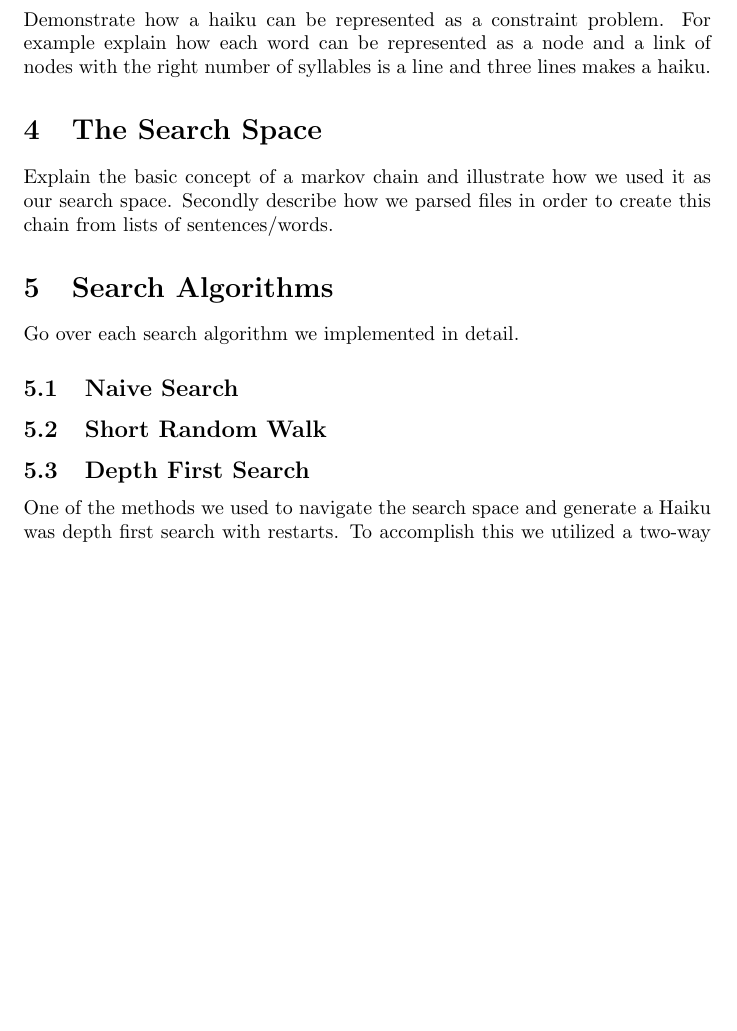
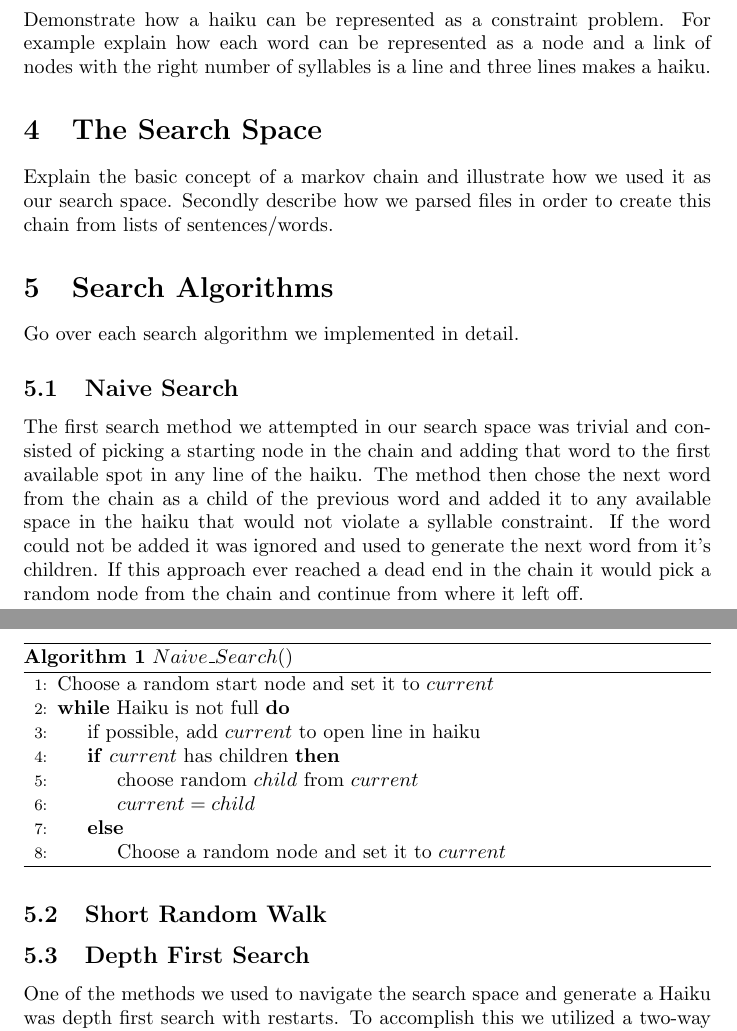
Before and after one commit to MaxMagnuson/HaikuGenerator, a LaTeX paper (doc/ProjectWriteup.tex): part of page 2 of 4 before the commit and two parts of pages 2 and 3 of 5 after it, the two joined at a grey line, cut so that both start at the same text, the shorter picture padded with empty space. Compiled offline with pdfLaTeX.

Commit message:
Quick start to Naive Search

```diff
--- a/doc/ProjectWriteup.tex
+++ b/doc/ProjectWriteup.tex
@@ -62,6 +62,23 @@ Explain the basic concept of a markov chain and illustrate how we used it as our
 \section{Search Algorithms}
 Go over each search algorithm we implemented in detail.
 \subsection{Naive Search}
+The first search method we attempted in our search space was trivial and consisted of picking a starting node in the chain and adding that word to the first available spot in any line of the haiku. The method then chose the next word from the chain as a child of the previous word and added it to any available space in the haiku that would not violate a syllable constraint. If the word could not be added it was ignored and used to generate the next word from it's children. If this approach ever reached a dead end in the chain it would pick a random node from the chain and continue from where it left off.
+
+\begin{algorithm}[H]
+	\caption{$Naive\_Search()$} \label{Naive}
+	\begin{algorithmic}[1]
+		\State Choose a random start node and set it to $current$
+		\While{Haiku is not full}
+			\State if possible, add $current$ to open line in haiku
+			\If{$current$ has children}
+				\State choose random $child$ from $current$
+				\State $current = child$
+			\Else
+				\State Choose a random node and set it to $current$
+			\EndIf
+		\EndWhile
+	\end{algorithmic}
+\end{algorithm}
 
 \subsection{Short Random Walk}
 
```
